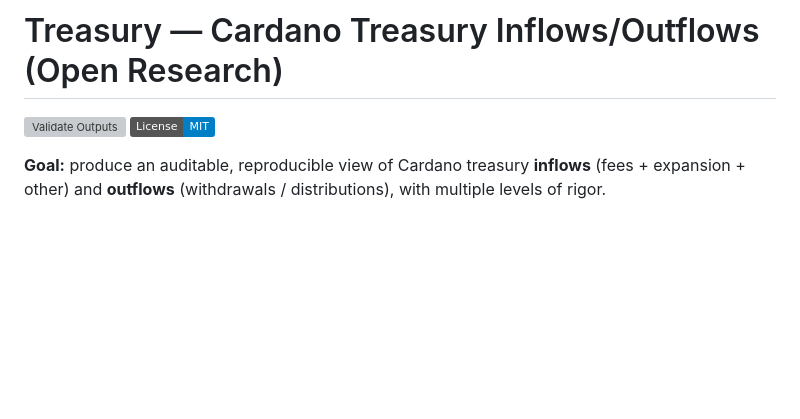
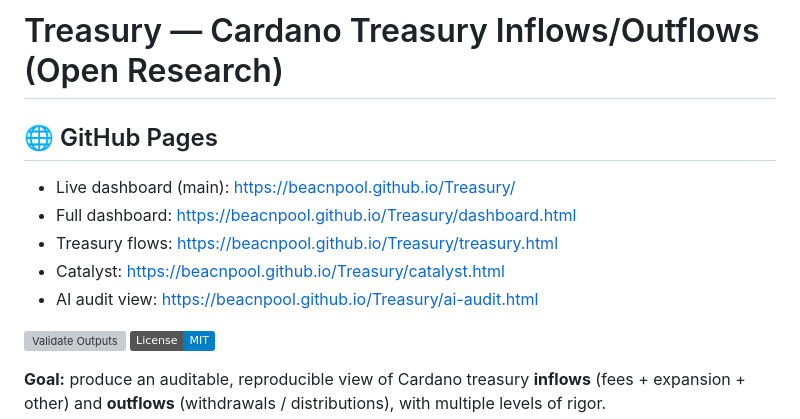
Before and after one commit to BEACNpool/Treasury, a Markdown page: README.md, the part around the change. GitHub-like rendering; badges without logos; blank space fills up the shorter version; grey boxes are pictures that could not be loaded.

Commit message:
Add GitHub Pages links near top of README

```diff
--- a/README.md
+++ b/README.md
@@ -1,4 +1,11 @@
 # Treasury — Cardano Treasury Inflows/Outflows (Open Research)
+
+## 🌐 GitHub Pages
+- Live dashboard (main): https://beacnpool.github.io/Treasury/
+- Full dashboard: https://beacnpool.github.io/Treasury/dashboard.html
+- Treasury flows: https://beacnpool.github.io/Treasury/treasury.html
+- Catalyst: https://beacnpool.github.io/Treasury/catalyst.html
+- AI audit view: https://beacnpool.github.io/Treasury/ai-audit.html
 
 [![Validate Outputs](https://github.com/BEACNpool/Treasury/actions/workflows/validate.yml/badge.svg)](https://github.com/BEACNpool/Treasury/actions/workflows/validate.yml)
 [![License: MIT](https://img.shields.io/badge/License-MIT-blue.svg)](LICENSE)
```
